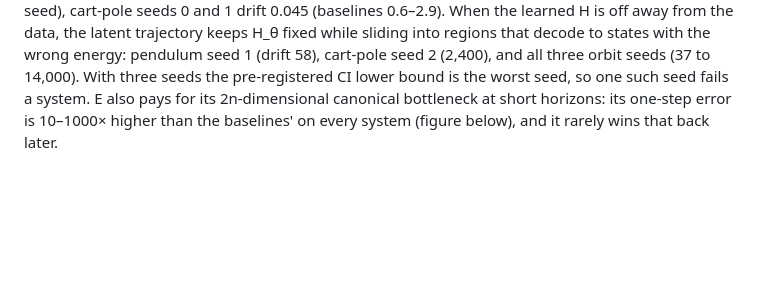
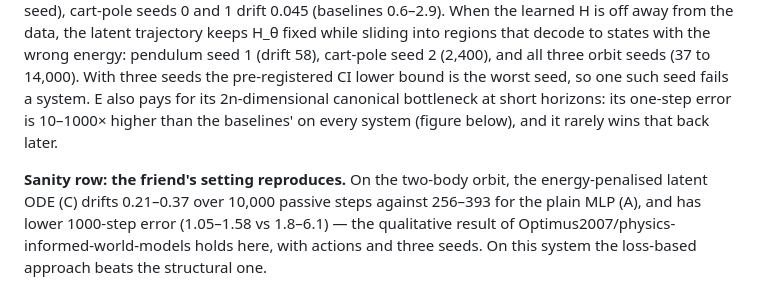
Before and after one commit to Shushant17711/hamiltonian-world-models, a Markdown page: README.md, the part around the change. GitHub-like rendering; blank space fills up the shorter version.

Commit message:
README: friend's orbit setting reproduces (C drift 0.2-0.4 vs MLP 256-393); tick task 9

```diff
--- a/README.md
+++ b/README.md
@@ -60,6 +60,11 @@ With three seeds the pre-registered CI lower bound is the worst seed, so one suc
 E also pays for its 2n-dimensional canonical bottleneck at short horizons: its one-step error is 10–1000×
 higher than the baselines' on every system (figure below), and it rarely wins that back later.
 
+**Sanity row: the friend's setting reproduces.** On the two-body orbit, the energy-penalised latent ODE (C)
+drifts 0.21–0.37 over 10,000 passive steps against 256–393 for the plain MLP (A), and has lower
+1000-step error (1.05–1.58 vs 1.8–6.1) — the qualitative result of Optimus2007/physics-informed-world-models
+holds here, with actions and three seeds. On this system the loss-based approach beats the structural one.
+
 ![error vs horizon](results/figures/error_vs_horizon.png)
 ![energy drift](results/figures/energy_drift.png)
 ![out-of-band error](results/figures/ood_bars.png)
```
Also changed, not shown: 1 other file.
